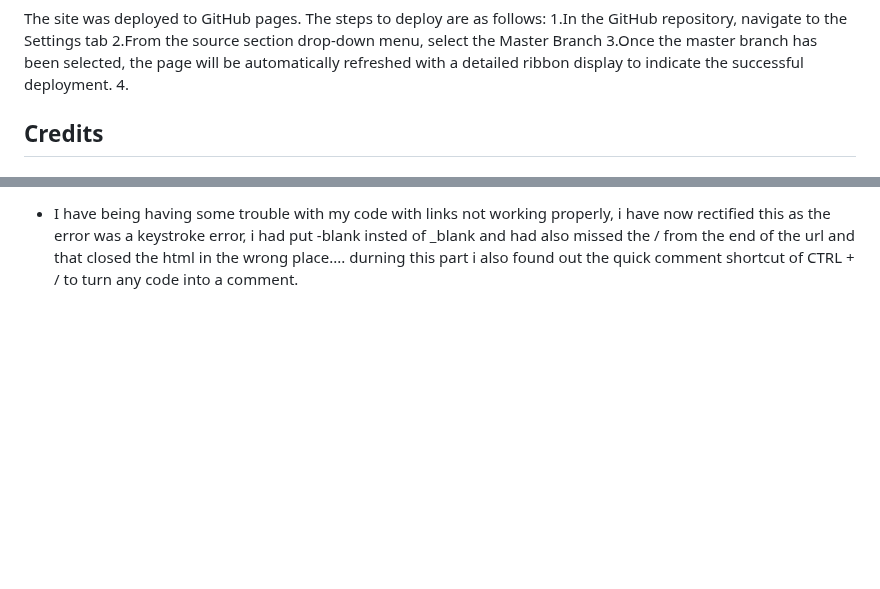
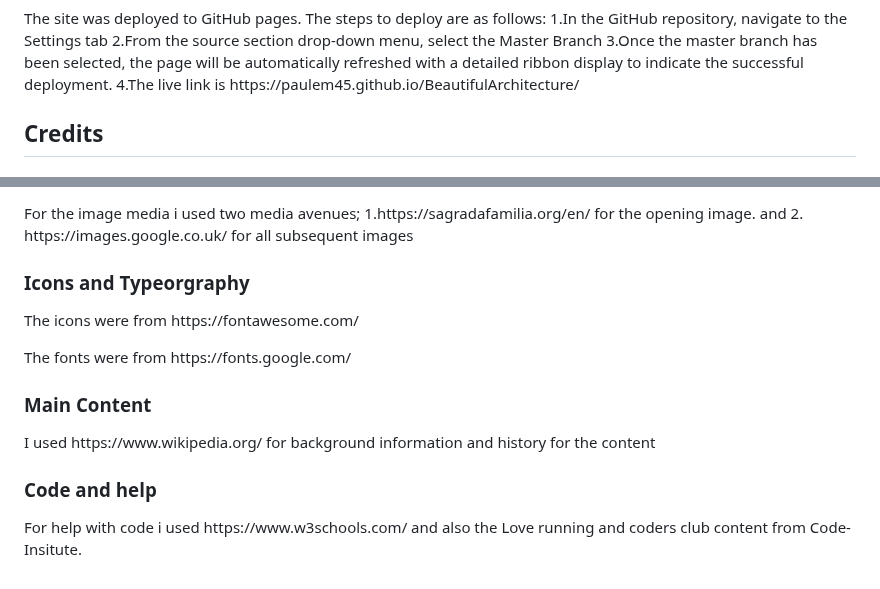
Before and after one commit to PaulEm45/BeautifulArchitecture, a Markdown page: README.md, 2 parts joined by grey strips. Rendered like a GitHub page; blank space fills up the shorter version.

```diff
--- a/README.md
+++ b/README.md
@@ -100,7 +100,7 @@
     1.In the GitHub repository, navigate to the Settings tab
     2.From the source section drop-down menu, select the Master Branch
     3.Once the master branch has been selected, the page will be automatically refreshed with a detailed ribbon display to indicate the successful deployment.
-    4. </p>
+    4.The live link is https://paulem45.github.io/BeautifulArchitecture/ </p>
 
 <h2>Credits</h2>
 
@@ -108,4 +108,19 @@
 
-<ul>
-    <li>I have being having some trouble with my code with links not working properly, i have now rectified this as the error was a keystroke error, i had put -blank insted of _blank and had also missed the / from the end of the url and that closed the html in the wrong place.... durning this part i also found out the quick comment shortcut of CTRL + / to turn any code into a comment.</li>
-</ul>
+<p>For the image media i used two media avenues;
+1.https://sagradafamilia.org/en/ for the opening image.
+and
+2. https://images.google.co.uk/ for all subsequent images</p>
+
+<h3>Icons and Typeorgraphy</h3>
+
+<p>The icons were from https://fontawesome.com/</p>
+
+<p>The fonts were from https://fonts.google.com/</p>
+
+<h3>Main Content</h3>
+
+<p>I used https://www.wikipedia.org/ for background information and history for the content</p>
+
+<h3>Code and help</h3>
+
+<p>For help with code i used https://www.w3schools.com/ and also the Love running and coders club content from Code-Insitute.</p>
```
Also changed, not shown: other parts of README.md (+1 -1 lines).
